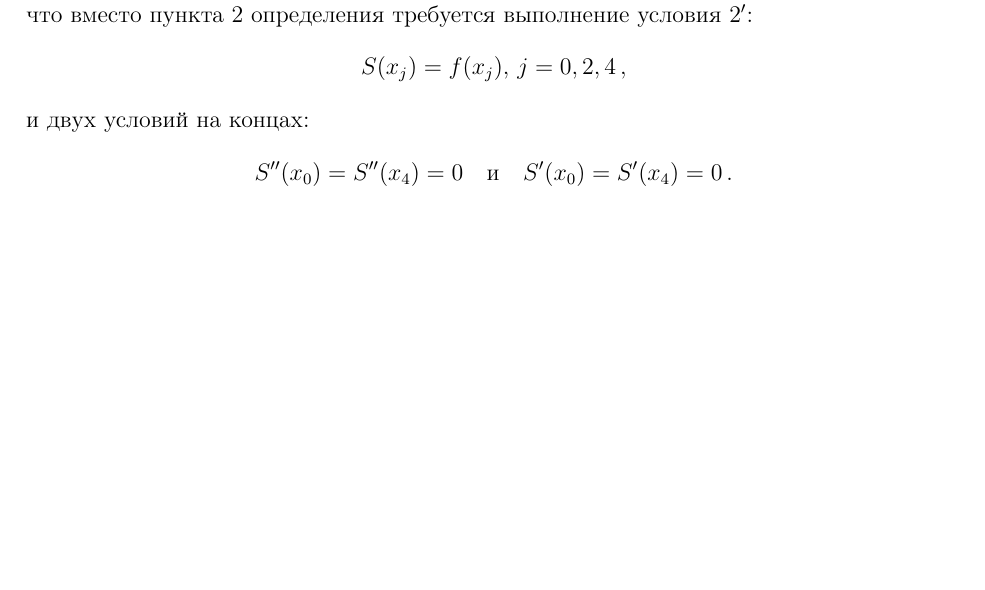
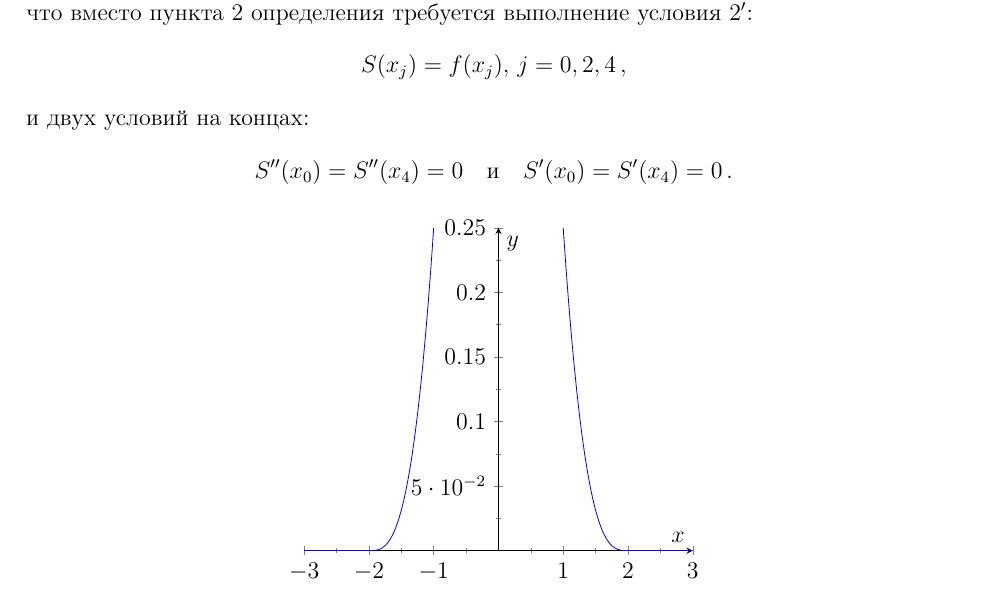
Before and after one commit to grauwelf/varcalculus, a LaTeX document (1-ritz.tex): part of page 8 of 8, cut so that both start at the same text, the shorter picture padded with empty space. Compiled offline with pdfLaTeX; the source files are stored in an older character set and shown here as Unicode.

Commit message:
Лабораторная работа №1. Метод Ритца. График В-слайна.

```diff
--- a/1-ritz.tex
+++ b/1-ritz.tex
@@ -517,5 +517,24 @@
 			S'(x_0)=S'(x_4)=0\,.
 	\]
 
+	\begin{center}
+	\begin{tikzpicture}
+		\begin{axis}[
+			minor tick num=1,
+			axis x line=middle,
+			axis y line=middle,
+			xlabel=$x$,ylabel=$y$,
+			xmin=-3,xmax=3
+			]
+			\addplot[blue,domain=-3:-2] {0};
+			\addplot[blue,domain=2:3] {0};
+			\addplot[blue,domain=-2:-1] {0.25*(2+x)^3};
+			\addplot[blue,domain=1:2] {0.25*(2-x)^3};
+			%\addplot[blue,domain=-3:-2] {0};
+			%\addplot[blue,domain=-3:-2] {0};
+
+		\end{axis}
+	\end{tikzpicture}
+	\end{center}
 
 \end{document}
```
Also changed, not shown: 1-ritz.pdf.
